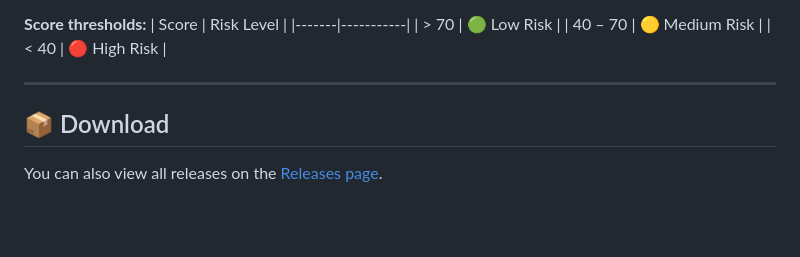
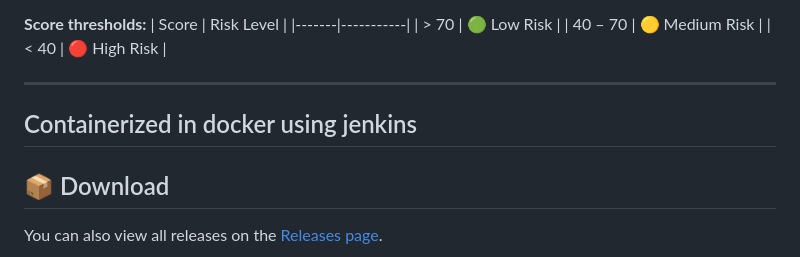
Before and after one commit to AdityaSontakke23/Buildsense, a Markdown page: README.md, the part around the change. Rendered like a GitHub page; blank space fills up the shorter version.

```diff
--- a/README.md
+++ b/README.md
@@ -135,6 +135,8 @@ BuildSense calculates a **thermal performance score (0–100)** based on:
 
 ***
 
+## Containerized in docker using jenkins
+
 ## 📦 Download
 
 You can also view all releases on the [Releases page](https://github.com/AdityaSontakke23/Buildsense/releases).
```
